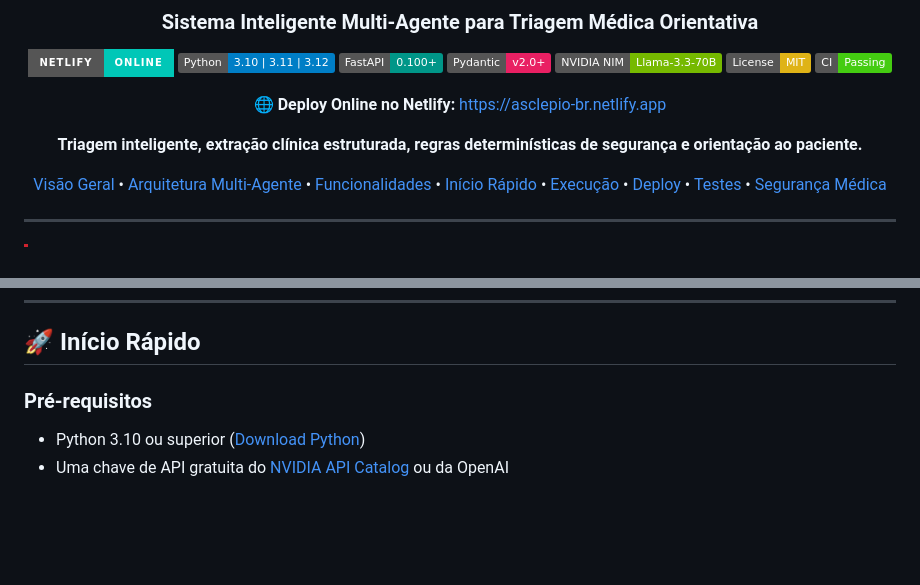
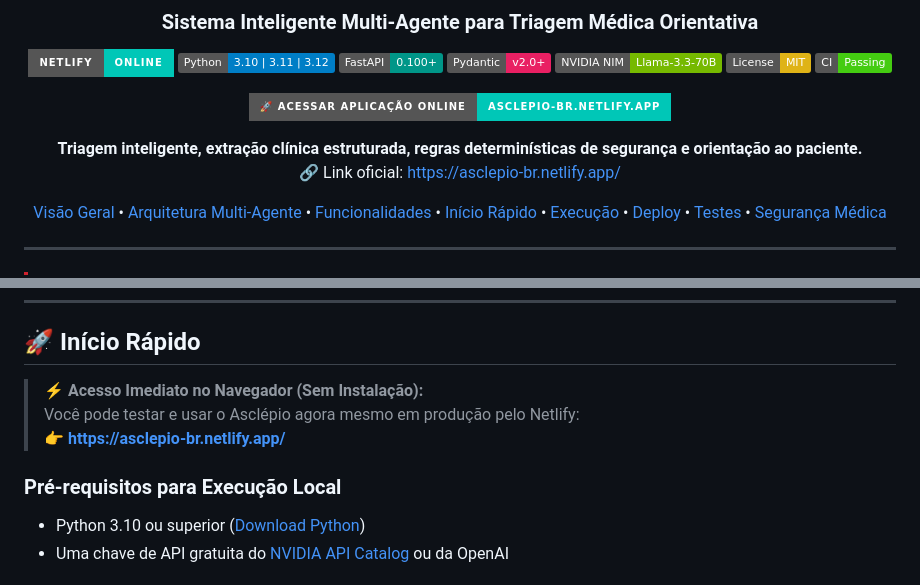
Before and after one commit to marlonferreira1800-hue/asclepio.br, a Markdown page: README.md, 2 parts joined by grey strips. Drawn GitHub-style; badges without logos; blank space fills up the shorter version.

Commit message:
docs: destacar botao de acesso online no Netlify no README e PROFILE_README

```diff
--- a/README.md
+++ b/README.md
@@ -12,10 +12,15 @@
 [![License: MIT](https://img.shields.io/badge/License-MIT-yellow.svg)](LICENSE)
 [![CI Tests](https://img.shields.io/badge/CI-Passing-brightgreen?logo=github-actions&logoColor=white)](.github/workflows/ci.yml)
 
-🌐 **Deploy Online no Netlify:** [https://asclepio-br.netlify.app](https://asclepio-br.netlify.app)
+<p align="center">
+  <a href="https://asclepio-br.netlify.app/">
+    <img src="https://img.shields.io/badge/🚀_ACESSAR_APLICAÇÃO_ONLINE-asclepio--br.netlify.app-00C7B7?style=for-the-badge&logo=netlify&logoColor=white" height="40" alt="Acessar Asclepio no Netlify"/>
+  </a>
+</p>
 
 <p align="center">
-  <b>Triagem inteligente, extração clínica estruturada, regras determinísticas de segurança e orientação ao paciente.</b>
+  <b>Triagem inteligente, extração clínica estruturada, regras determinísticas de segurança e orientação ao paciente.</b><br/>
+  🔗 Link oficial: <a href="https://asclepio-br.netlify.app/">https://asclepio-br.netlify.app/</a>
 </p>
 
 [Visão Geral](#-visão-geral) •
@@ -95,7 +100,11 @@ flowchart TD
 
 ## 🚀 Início Rápido
 
-### Pré-requisitos
+> ⚡ **Acesso Imediato no Navegador (Sem Instalação):**
+> Você pode testar e usar o Asclépio agora mesmo em produção pelo Netlify:
+> 👉 **[https://asclepio-br.netlify.app/](https://asclepio-br.netlify.app/)**
+
+### Pré-requisitos para Execução Local
 
 - Python 3.10 ou superior ([Download Python](https://www.python.org/downloads/))
 - Uma chave de API gratuita do [NVIDIA API Catalog](https://build.nvidia.com/) ou da OpenAI
```
Also changed, not shown: PROFILE_README.md (+4 -1 lines).
